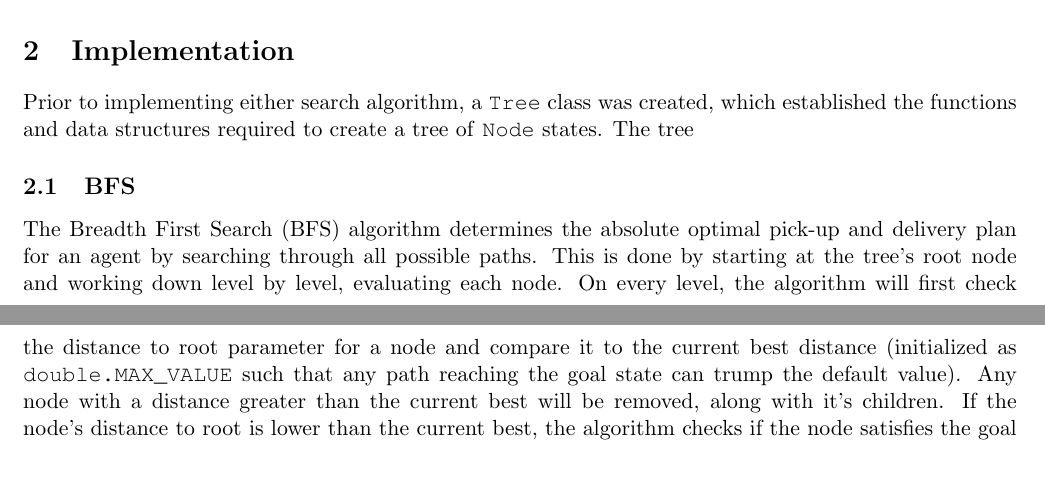
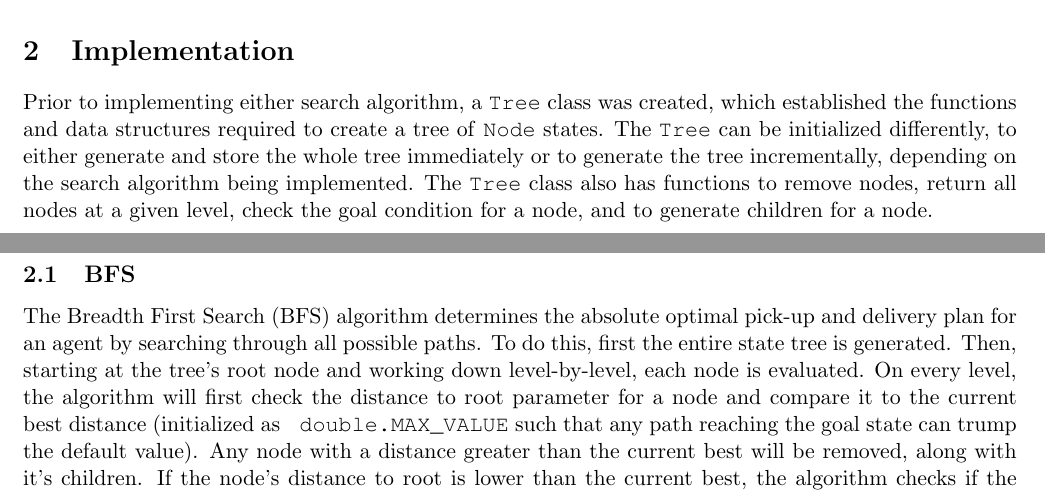
Before and after one commit to BrightAvocado/TenderSnake, a LaTeX document (report/report_deliberative.tex): two parts of pages 1 and 2 of 2, joined at a grey line, cut so that both start at the same text, the shorter picture padded with empty space. Compiled offline with pdfLaTeX.

Commit message:
added to the report

```diff
--- a/report/report_deliberative.tex
+++ b/report/report_deliberative.tex
@@ -35,10 +35,10 @@ The goal state for the agent is to have no remaining tasks to pick-up or deliver
 At any given state, an agent is given N+M possible transitions, where N represents that number tasks available for pick-up and M represents the number of tasks currently being carried which can be dropped-off. Each of these possible actions will cause the agent to transition to the city of the respective pick-up or drop-off task.
 
 \section{Implementation}
-Prior to implementing either search algorithm, a \texttt{Tree} class was created, which established the functions and data structures required to create a tree of \texttt{Node} states. The tree
+Prior to implementing either search algorithm, a \texttt{Tree} class was created, which established the functions and data structures required to create a tree of \texttt{Node} states. The \texttt{Tree} can be initialized differently, to either generate and store the whole tree immediately or to generate the tree incrementally, depending on the search algorithm being implemented. The \texttt{Tree} class also has functions to remove nodes, return all nodes at a given level, check the goal condition for a node, and to generate children for a node.
 \subsection{BFS}
 % Details of the BFS implementation %
-The Breadth First Search (BFS) algorithm determines the absolute optimal pick-up and delivery plan for an agent by searching through all possible paths. This is done by starting at the tree's root node and working down level by level, evaluating each node. On every level, the algorithm will first check the distance to root parameter for a node and compare it to the current best distance (initialized as \texttt{ double.MAX\char`_VALUE} such that any path reaching the goal state can trump the default value). Any node with a distance greater than the current best will be removed, along with it's children. If the node's distance to root is lower than the current best, the algorithm checks if the node satisfies the goal condition of having no children. If the node has no children, then it is the new best node and the best distance parameter is updated accordingly. If the node has children, a flag is set to continue the search of remaining nodes on the next tree level. On each level the flag is reset. The algorithm continues checking subsequent levels of the tree until the flag is not reset. Once this condition is met and every node on the level has been explored, the best node is returned. A list of actions required to get to the optimal node is generated by travelling up the tree until the root is found, and storing each node's \textit{actions required} in an ArrayList. Finally, a plan is generated using the agent's starting city and the generated list of actions. This plan is returned and is implemented by the agent.
+The Breadth First Search (BFS) algorithm determines the absolute optimal pick-up and delivery plan for an agent by searching through all possible paths. To do this, first the entire state tree is generated. Then, starting at the tree's root node and working down level-by-level, each node is evaluated. On every level, the algorithm will first check the distance to root parameter for a node and compare it to the current best distance (initialized as \texttt{ double.MAX\char`_VALUE} such that any path reaching the goal state can trump the default value). Any node with a distance greater than the current best will be removed, along with it's children. If the node's distance to root is lower than the current best, the algorithm checks if the node satisfies the goal condition of having no children. If the node has no children, then it is the new best node and the best distance parameter is updated accordingly. If the node has children, a flag is set to continue the search of remaining nodes on the next tree level. On each level the flag is reset. The algorithm continues checking subsequent levels of the tree until the flag is not reset. Once this condition is met and every node on the level has been explored, the best node is returned. A list of actions required to get to the optimal node is generated by travelling up the tree until the root is found, and storing each node's \textit{actions required} in an ArrayList. Finally, a plan is generated using the agent's starting city and the generated list of actions. This plan is returned and is implemented by the agent.
 \subsection{A*}
 % Details of the A* implementation %
 
```
Also changed, not shown: report/report_deliberative.pdf.
